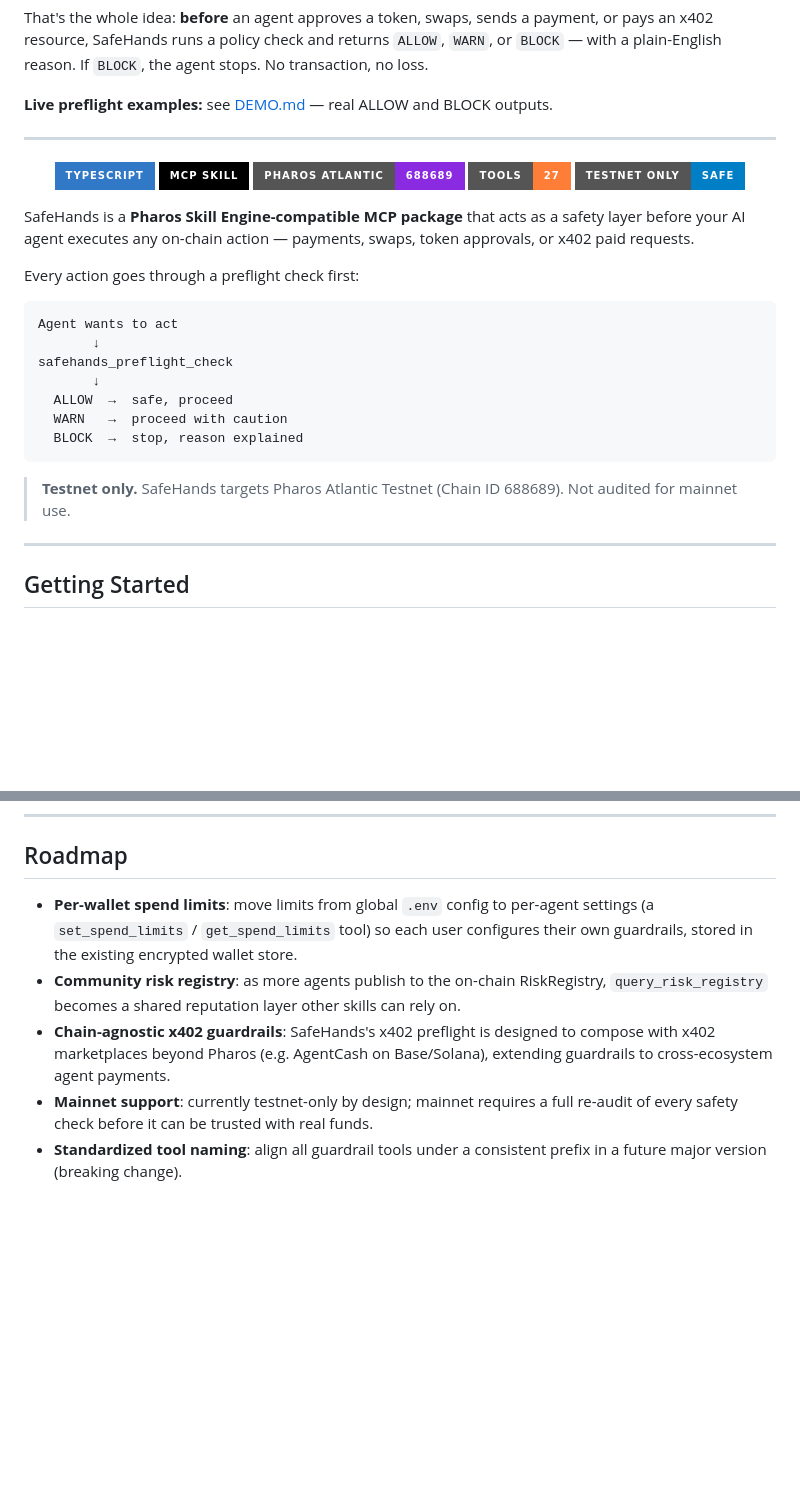
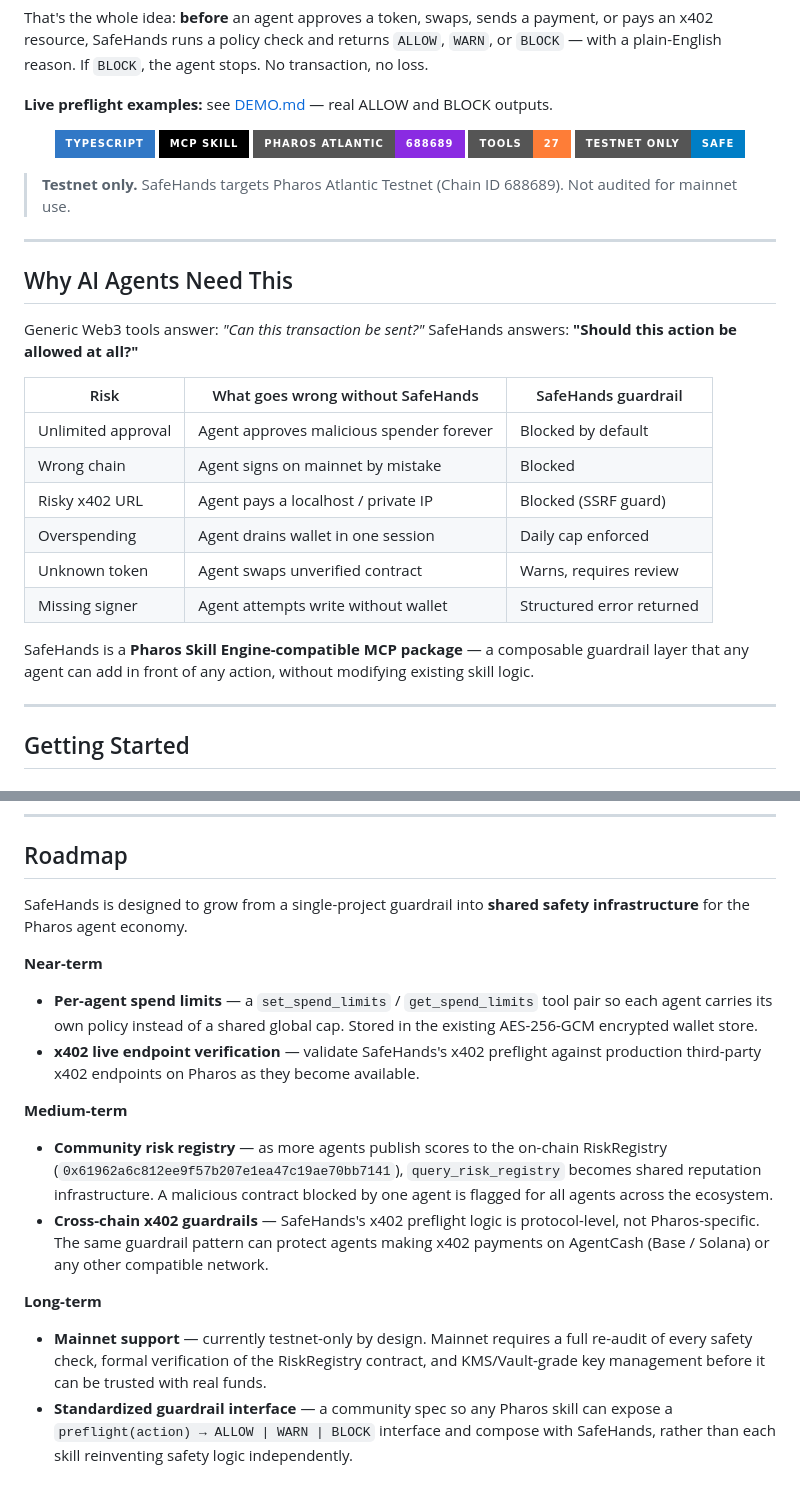
Before and after one commit to SZtch/safehands-pharos, a Markdown page: README.md, 2 parts joined by grey strips. GitHub-like rendering; badges without logos; blank space fills up the shorter version.

Commit message:
docs: polish README for submission — reorder sections, improve roadmap
- Move badges immediately after intro (not mid-document)
- Remove duplicate description + ALLOW/WARN/BLOCK diagram after badges
- Move "Why AI Agents Need This" table up to second section (before
  Getting Started) so judges see the pitch before the instructions
- Remove "Start with These 3 Tools" (redundant with Getting Started)
- Roadmap: add near/medium/long-term grouping, explain the WHY behind
  each item, include on-chain registry address as concrete proof,
  frame SafeHands as shared ecosystem infrastructure not just one tool

Co-Authored-By: Claude Sonnet 4.6 <noreply@anthropic.com>

````diff
--- a/README.md
+++ b/README.md
@@ -51,8 +51,6 @@ no loss.
 
 **Live preflight examples:** see [DEMO.md](DEMO.md) — real ALLOW and BLOCK outputs.
 
----
-
 <p align="center">
   <img src="https://img.shields.io/badge/TypeScript-3178C6?style=for-the-badge&logo=typescript&logoColor=white" />
   <img src="https://img.shields.io/badge/MCP_Skill-000000?style=for-the-badge" />
@@ -61,21 +59,25 @@ no loss.
   <img src="https://img.shields.io/badge/Testnet_Only-SAFE-blue?style=for-the-badge" />
 </p>
 
-SafeHands is a **Pharos Skill Engine-compatible MCP package** that acts as a safety layer before your AI agent executes any on-chain action — payments, swaps, token approvals, or x402 paid requests.
+> **Testnet only.** SafeHands targets Pharos Atlantic Testnet (Chain ID 688689). Not audited for mainnet use.
 
-Every action goes through a preflight check first:
+---
 
-```
-Agent wants to act
-       ↓
-safehands_preflight_check
-       ↓
-  ALLOW  →  safe, proceed
-  WARN   →  proceed with caution
-  BLOCK  →  stop, reason explained
-```
+## Why AI Agents Need This
 
-> **Testnet only.** SafeHands targets Pharos Atlantic Testnet (Chain ID 688689). Not audited for mainnet use.
+Generic Web3 tools answer: *"Can this transaction be sent?"*
+SafeHands answers: **"Should this action be allowed at all?"**
+
+| Risk | What goes wrong without SafeHands | SafeHands guardrail |
+|------|----------------------------------|---------------------|
+| Unlimited approval | Agent approves malicious spender forever | Blocked by default |
+| Wrong chain | Agent signs on mainnet by mistake | Blocked |
+| Risky x402 URL | Agent pays a localhost / private IP | Blocked (SSRF guard) |
+| Overspending | Agent drains wallet in one session | Daily cap enforced |
+| Unknown token | Agent swaps unverified contract | Warns, requires review |
+| Missing signer | Agent attempts write without wallet | Structured error returned |
+
+SafeHands is a **Pharos Skill Engine-compatible MCP package** — a composable guardrail layer that any agent can add in front of any action, without modifying existing skill logic.
 
 ---
 
@@ -425,8 +401,16 @@ npm run test:dodo:live    # DODO API check (skips if DODO_API_KEY not set)
 
 ## Roadmap
 
-- **Per-wallet spend limits**: move limits from global `.env` config to per-agent settings (a `set_spend_limits` / `get_spend_limits` tool) so each user configures their own guardrails, stored in the existing encrypted wallet store.
-- **Community risk registry**: as more agents publish to the on-chain RiskRegistry, `query_risk_registry` becomes a shared reputation layer other skills can rely on.
-- **Chain-agnostic x402 guardrails**: SafeHands's x402 preflight is designed to compose with x402 marketplaces beyond Pharos (e.g. AgentCash on Base/Solana), extending guardrails to cross-ecosystem agent payments.
-- **Mainnet support**: currently testnet-only by design; mainnet requires a full re-audit of every safety check before it can be trusted with real funds.
-- **Standardized tool naming**: align all guardrail tools under a consistent prefix in a future major version (breaking change).
+SafeHands is designed to grow from a single-project guardrail into **shared safety infrastructure** for the Pharos agent economy.
+
+**Near-term**
+- **Per-agent spend limits** — a `set_spend_limits` / `get_spend_limits` tool pair so each agent carries its own policy instead of a shared global cap. Stored in the existing AES-256-GCM encrypted wallet store.
+- **x402 live endpoint verification** — validate SafeHands's x402 preflight against production third-party x402 endpoints on Pharos as they become available.
+
+**Medium-term**
+- **Community risk registry** — as more agents publish scores to the on-chain RiskRegistry (`0x61962a6c812ee9f57b207e1ea47c19ae70bb7141`), `query_risk_registry` becomes shared reputation infrastructure. A malicious contract blocked by one agent is flagged for all agents across the ecosystem.
+- **Cross-chain x402 guardrails** — SafeHands's x402 preflight logic is protocol-level, not Pharos-specific. The same guardrail pattern can protect agents making x402 payments on AgentCash (Base / Solana) or any other compatible network.
+
+**Long-term**
+- **Mainnet support** — currently testnet-only by design. Mainnet requires a full re-audit of every safety check, formal verification of the RiskRegistry contract, and KMS/Vault-grade key management before it can be trusted with real funds.
+- **Standardized guardrail interface** — a community spec so any Pharos skill can expose a `preflight(action) → ALLOW | WARN | BLOCK` interface and compose with SafeHands, rather than each skill reinventing safety logic independently.
````
Also changed, not shown: other parts of README.md (+0 -26 lines).
